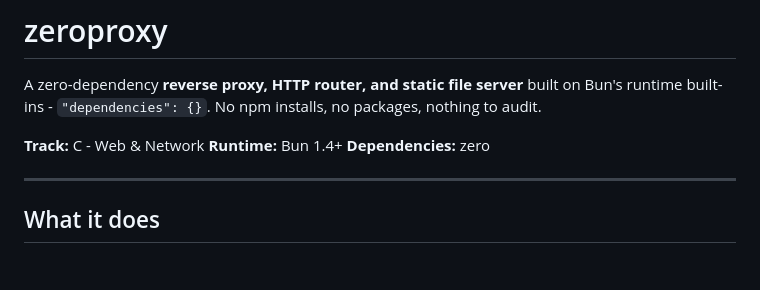
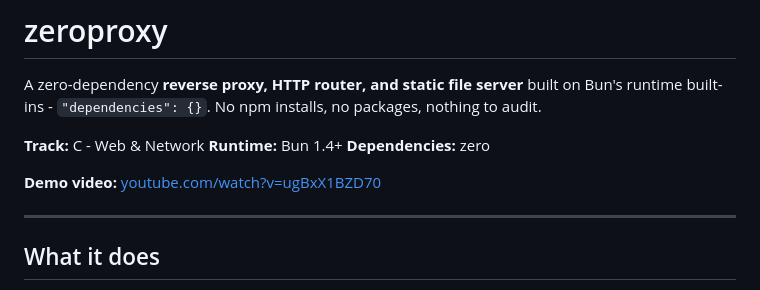
Before and after one commit to f-ei8ht/zeroproxy, a Markdown page: README.md, the part around the change. GitHub-like rendering; blank space fills up the shorter version.

Commit message:
feat: add demo video

```diff
--- a/README.md
+++ b/README.md
@@ -6,6 +6,8 @@ runtime built-ins - `"dependencies": {}`. No npm installs, no packages, nothing
 **Track:** C - Web & Network
 **Runtime:** Bun 1.4+
 **Dependencies:** zero
+
+**Demo video:** [youtube.com/watch?v=ugBxX1BZD70](https://www.youtube.com/watch?v=ugBxX1BZD70)
 
 ---
 
```
